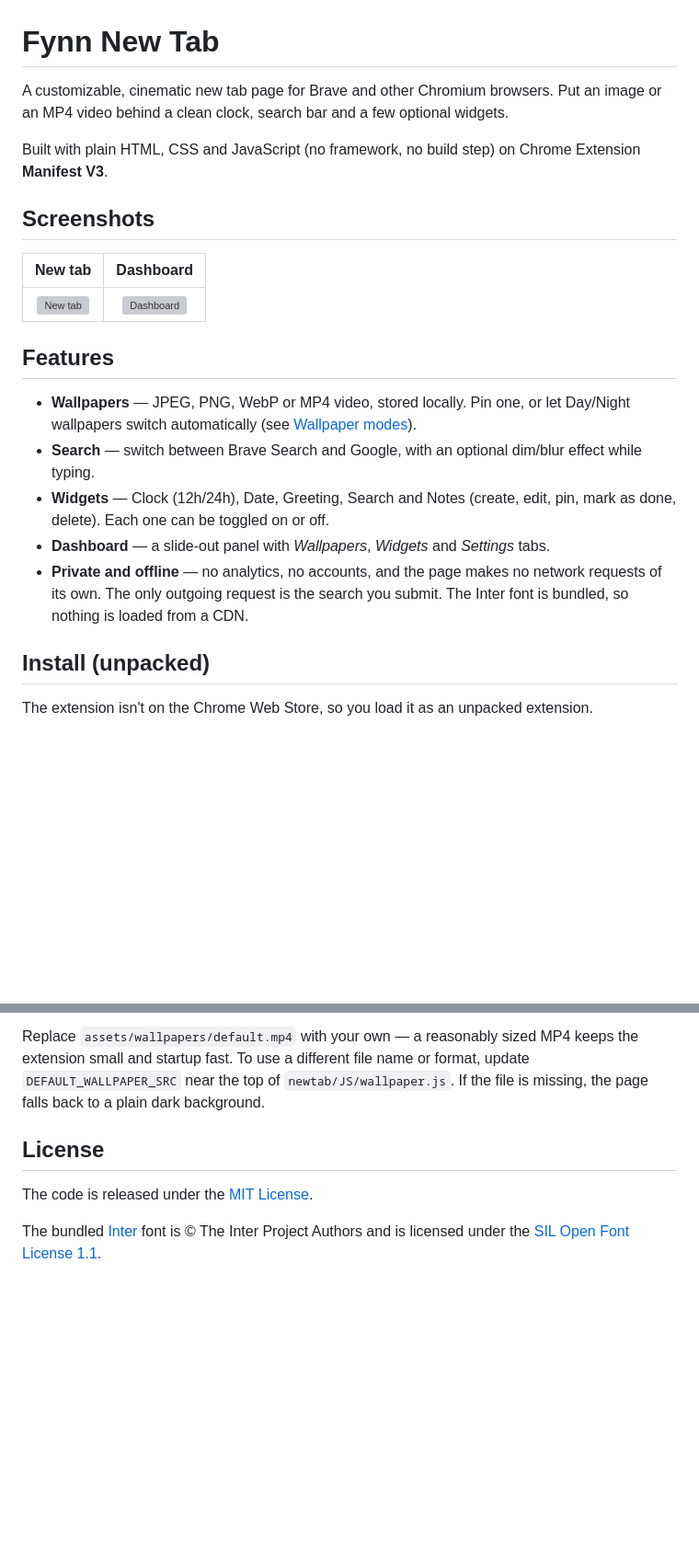
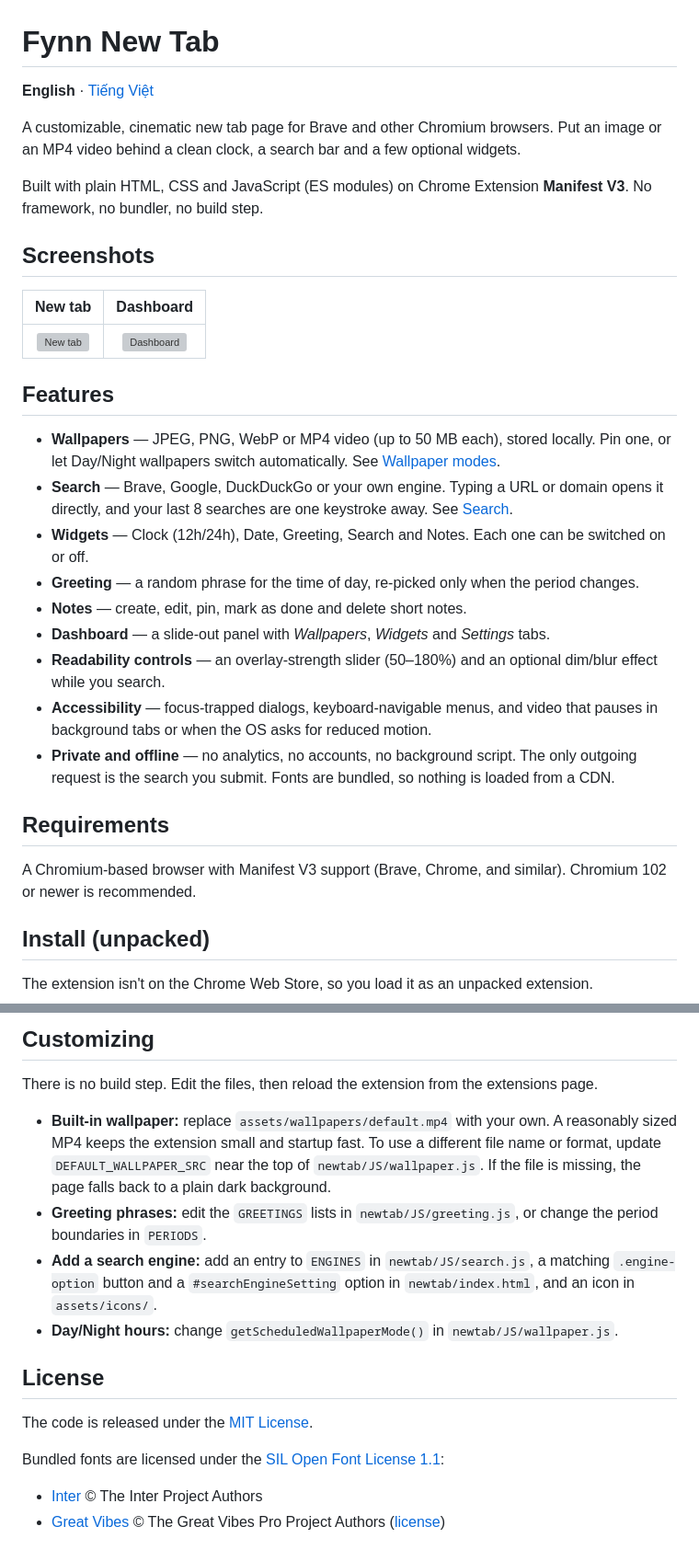
Before and after one commit to FynnML/Fynn-NewTab, a Markdown page: README.md, 2 parts joined by grey strips. Shown at 92% size. Rendered like a GitHub page; blank space fills up the shorter version; grey boxes are pictures that could not be loaded.

```diff
--- a/README.md
+++ b/README.md
@@ -1,8 +1,10 @@
 # Fynn New Tab
 
-A customizable, cinematic new tab page for Brave and other Chromium browsers. Put an image or an MP4 video behind a clean clock, search bar and a few optional widgets.
+**English** · [Tiếng Việt](README.vi.md)
 
-Built with plain HTML, CSS and JavaScript (no framework, no build step) on Chrome Extension **Manifest V3**.
+A customizable, cinematic new tab page for Brave and other Chromium browsers. Put an image or an MP4 video behind a clean clock, a search bar and a few optional widgets.
+
+Built with plain HTML, CSS and JavaScript (ES modules) on Chrome Extension **Manifest V3**. No framework, no bundler, no build step.
 
 ## Screenshots
 
@@ -12,11 +14,19 @@ Built with plain HTML, CSS and JavaScript (no framework, no build step) on Chrom
 
 ## Features
 
-- **Wallpapers** — JPEG, PNG, WebP or MP4 video, stored locally. Pin one, or let Day/Night wallpapers switch automatically (see [Wallpaper modes](#wallpaper-modes)).
-- **Search** — switch between Brave Search and Google, with an optional dim/blur effect while typing.
-- **Widgets** — Clock (12h/24h), Date, Greeting, Search and Notes (create, edit, pin, mark as done, delete). Each one can be toggled on or off.
+- **Wallpapers** — JPEG, PNG, WebP or MP4 video (up to 50 MB each), stored locally. Pin one, or let Day/Night wallpapers switch automatically. See [Wallpaper modes](#wallpaper-modes).
+- **Search** — Brave, Google, DuckDuckGo or your own engine. Typing a URL or domain opens it directly, and your last 8 searches are one keystroke away. See [Search](#search).
+- **Widgets** — Clock (12h/24h), Date, Greeting, Search and Notes. Each one can be switched on or off.
+- **Greeting** — a random phrase for the time of day, re-picked only when the period changes.
+- **Notes** — create, edit, pin, mark as done and delete short notes.
 - **Dashboard** — a slide-out panel with *Wallpapers*, *Widgets* and *Settings* tabs.
-- **Private and offline** — no analytics, no accounts, and the page makes no network requests of its own. The only outgoing request is the search you submit. The Inter font is bundled, so nothing is loaded from a CDN.
+- **Readability controls** — an overlay-strength slider (50–180%) and an optional dim/blur effect while you search.
+- **Accessibility** — focus-trapped dialogs, keyboard-navigable menus, and video that pauses in background tabs or when the OS asks for reduced motion.
+- **Private and offline** — no analytics, no accounts, no background script. The only outgoing request is the search you submit. Fonts are bundled, so nothing is loaded from a CDN.
+
+## Requirements
+
+A Chromium-based browser with Manifest V3 support (Brave, Chrome, and similar). Chromium 102 or newer is recommended.
 
 ## Install (unpacked)
 
@@ -122,8 +182,18 @@ Fynn-NewTab/
 
-Replace `assets/wallpapers/default.mp4` with your own — a reasonably sized MP4 keeps the extension small and startup fast. To use a different file name or format, update `DEFAULT_WALLPAPER_SRC` near the top of `newtab/JS/wallpaper.js`. If the file is missing, the page falls back to a plain dark background.
+## Customizing
+
+There is no build step. Edit the files, then reload the extension from the extensions page.
+
+- **Built-in wallpaper:** replace `assets/wallpapers/default.mp4` with your own. A reasonably sized MP4 keeps the extension small and startup fast. To use a different file name or format, update `DEFAULT_WALLPAPER_SRC` near the top of `newtab/JS/wallpaper.js`. If the file is missing, the page falls back to a plain dark background.
+- **Greeting phrases:** edit the `GREETINGS` lists in `newtab/JS/greeting.js`, or change the period boundaries in `PERIODS`.
+- **Add a search engine:** add an entry to `ENGINES` in `newtab/JS/search.js`, a matching `.engine-option` button and a `#searchEngineSetting` option in `newtab/index.html`, and an icon in `assets/icons/`.
+- **Day/Night hours:** change `getScheduledWallpaperMode()` in `newtab/JS/wallpaper.js`.
 
 ## License
 
 The code is released under the [MIT License](LICENSE).
 
-The bundled [Inter](https://rsms.me/inter/) font is © The Inter Project Authors and is licensed under the [SIL Open Font License 1.1](assets/fonts/OFL.txt).
+Bundled fonts are licensed under the [SIL Open Font License 1.1](assets/fonts/OFL.txt):
+
+- [Inter](https://rsms.me/inter/) © The Inter Project Authors
+- [Great Vibes](https://github.com/googlefonts/great-vibes) © The Great Vibes Pro Project Authors ([license](assets/fonts/OFL-GreatVibes.txt))
```
Also changed, not shown: other parts of README.md (+75 -25 lines), README.vi.md (added, +199 -0 lines).
